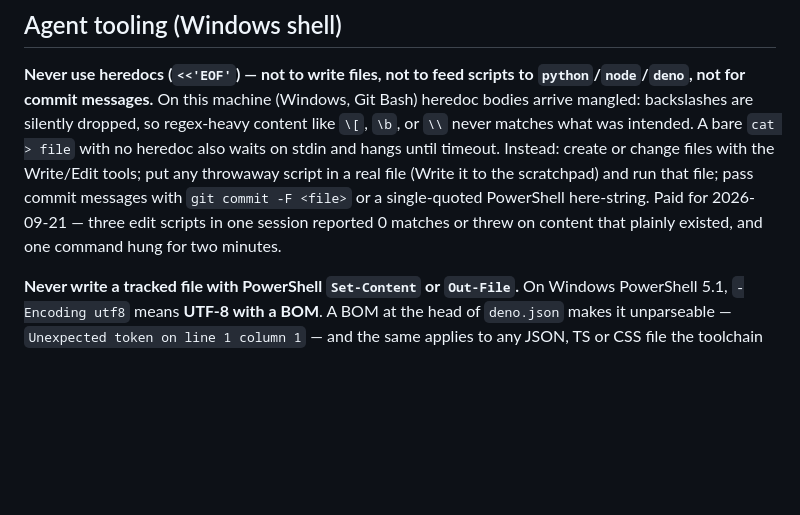
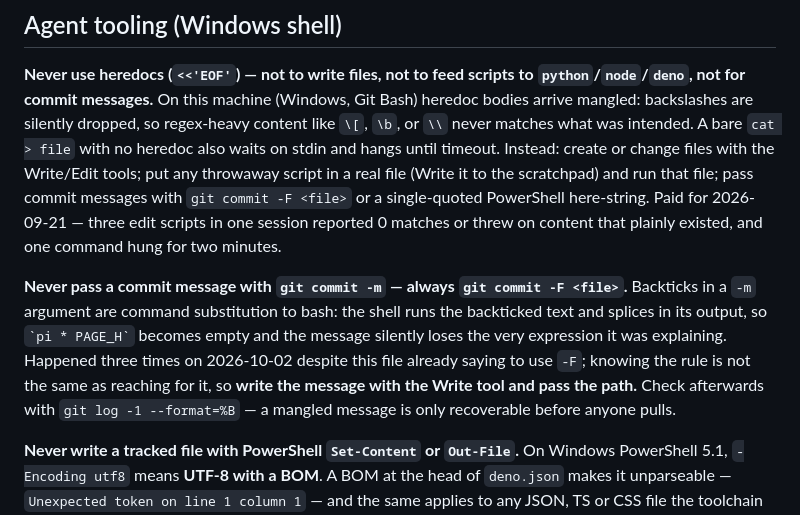
Before and after one commit to jrmarcum/LeptonPad, a Markdown page: cmem/conventions.md, the part around the change. Drawn GitHub-style; blank space fills up the shorter version.

Commit message:
docs: never use git commit -m, because backticks are command substitution
Third time today. conventions.md already said to use `git commit -F
<file>`, and I used -m anyway, and bash ran the backticked fragments of
the message as commands - so the v2.6.13 message lost the exact expression
the new source guard exists to forbid. Amended with --force-with-lease
while it was still the tip and seconds old.

Knowing a rule is not the same as reaching for it, so the entry now says
what to DO rather than only what to avoid: write the message with the
Write tool, pass the path, and verify with `git log -1 --format=%B`
afterwards. A mangled message is only recoverable before anyone pulls.

Co-Authored-By: Claude Opus 5 (1M context) <noreply@anthropic.com>

```diff
--- a/cmem/conventions.md
+++ b/cmem/conventions.md
@@ -34,6 +34,14 @@ Instead: create or change files with the Write/Edit tools; put any throwaway scr
 (Write it to the scratchpad) and run that file; pass commit messages with `git commit -F <file>` or a
 single-quoted PowerShell here-string. Paid for 2026-09-21 — three edit scripts in one session reported
 0 matches or threw on content that plainly existed, and one command hung for two minutes.
+
+**Never pass a commit message with `git commit -m` — always `git commit -F <file>`.** Backticks in
+a `-m` argument are command substitution to bash: the shell runs the backticked text and splices in
+its output, so `` `pi * PAGE_H` `` becomes empty and the message silently loses the very expression
+it was explaining. Happened three times on 2026-10-02 despite this file already saying to use `-F`;
+knowing the rule is not the same as reaching for it, so **write the message with the Write tool and
+pass the path.** Check afterwards with `git log -1 --format=%B` — a mangled message is only
+recoverable before anyone pulls.
 
 **Never write a tracked file with PowerShell `Set-Content` or `Out-File`.** On Windows PowerShell
 5.1, `-Encoding utf8` means **UTF-8 with a BOM**. A BOM at the head of `deno.json` makes it
```
